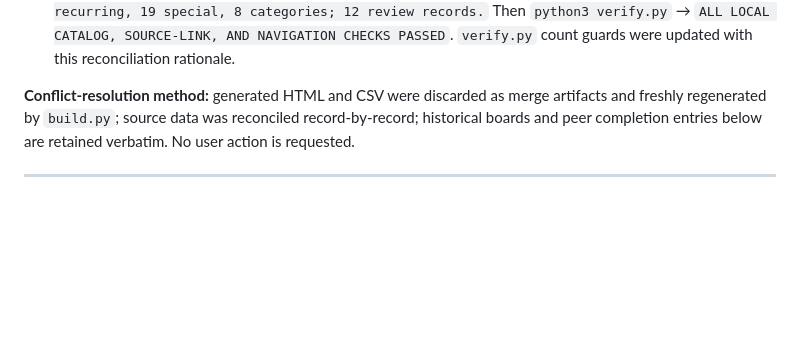
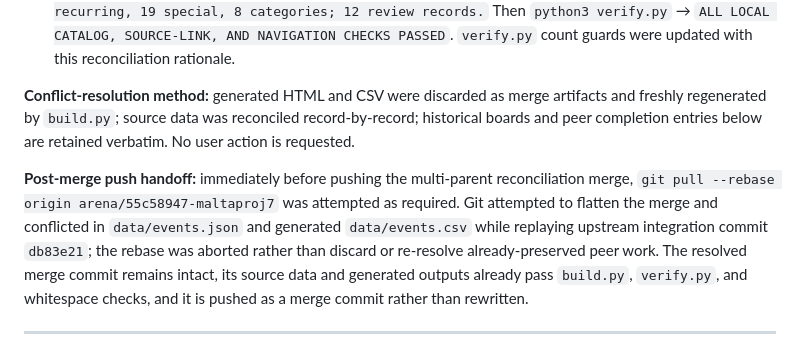
Before and after one commit to buffedlizard55-lab/MaltaProj7, a Markdown page: COORDINATION.md, the part around the change. Rendered like a GitHub page; blank space fills up the shorter version.

Commit message:
COORDINATION: record rebase conflict preservation after three-way merge
Co-authored-by: arena-agent <297053741+arena-agent@users.noreply.github.com>

```diff
--- a/COORDINATION.md
+++ b/COORDINATION.md
@@ -55,6 +55,8 @@ While PR #14 was being opened, `main` advanced from `5614df2` to `160b1f2` via t
 - Rebuilt from the reconciled `data/events.json`: `python3 build.py` → `Built 93 published events: 74 recurring, 19 special, 8 categories; 12 review records.` Then `python3 verify.py` → `ALL LOCAL CATALOG, SOURCE-LINK, AND NAVIGATION CHECKS PASSED`. `verify.py` count guards were updated with this reconciliation rationale.
 
 **Conflict-resolution method:** generated HTML and CSV were discarded as merge artifacts and freshly regenerated by `build.py`; source data was reconciled record-by-record; historical boards and peer completion entries below are retained verbatim. No user action is requested.
+
+**Post-merge push handoff:** immediately before pushing the multi-parent reconciliation merge, `git pull --rebase origin arena/55c58947-maltaproj7` was attempted as required. Git attempted to flatten the merge and conflicted in `data/events.json` and generated `data/events.csv` while replaying upstream integration commit `db83e21`; the rebase was aborted rather than discard or re-resolve already-preserved peer work. The resolved merge commit remains intact, its source data and generated outputs already pass `build.py`, `verify.py`, and whitespace checks, and it is pushed as a merge commit rather than rewritten.
 
 
 ---
```
